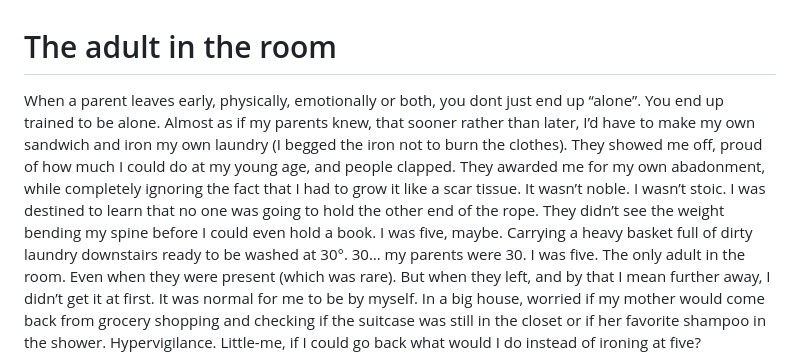
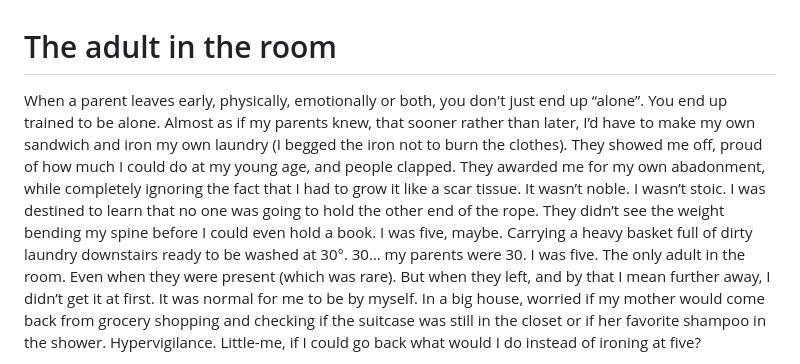
Before and after one commit to anjaflorio/Advent-Calendar, a Markdown page: content/days/04.md, the part around the change. Rendered like a GitHub page.

```diff
--- a/content/days/04.md
+++ b/content/days/04.md
@@ -1,5 +1,5 @@
 # The adult in the room
-When a parent leaves early, physically, emotionally or both, you dont just end up “alone”.  You end up trained to be alone. Almost as if my parents knew, that sooner rather than later, I’d have to make my own sandwich and iron my own laundry (I begged the iron not to burn the clothes). They showed me off, proud of how much I could do at my young age, and people clapped. They awarded me for my own abadonment, while completely ignoring the fact that I had to grow it like a scar tissue. It wasn’t noble. I wasn’t stoic. I was destined to learn that no one was going to hold the other end of the rope. They didn’t see the weight bending my spine before I could even hold a book.                I was five, maybe. Carrying a heavy basket full of dirty laundry downstairs ready to be washed at 30°. 30… my parents were 30.
+When a parent leaves early, physically, emotionally or both, you don't just end up “alone”.  You end up trained to be alone. Almost as if my parents knew, that sooner rather than later, I’d have to make my own sandwich and iron my own laundry (I begged the iron not to burn the clothes). They showed me off, proud of how much I could do at my young age, and people clapped. They awarded me for my own abadonment, while completely ignoring the fact that I had to grow it like a scar tissue. It wasn’t noble. I wasn’t stoic. I was destined to learn that no one was going to hold the other end of the rope. They didn’t see the weight bending my spine before I could even hold a book.                I was five, maybe. Carrying a heavy basket full of dirty laundry downstairs ready to be washed at 30°. 30… my parents were 30.
 I was five. The only adult in the room.
 Even when they were present (which was rare). But when they left, and by that I mean further away, I didn’t get it at first. It was normal for me to be by myself. In a big house, worried if my mother would come back from grocery shopping and checking if the suitcase was still in the closet or if her favorite shampoo in the shower. Hypervigilance. Little-me, if I could go back what would I do instead of ironing at five?
 - cooking Barbie a cursed grass-and-dirt omelet
```
Also changed, not shown: content/days/08.md (+16 -0 lines).
